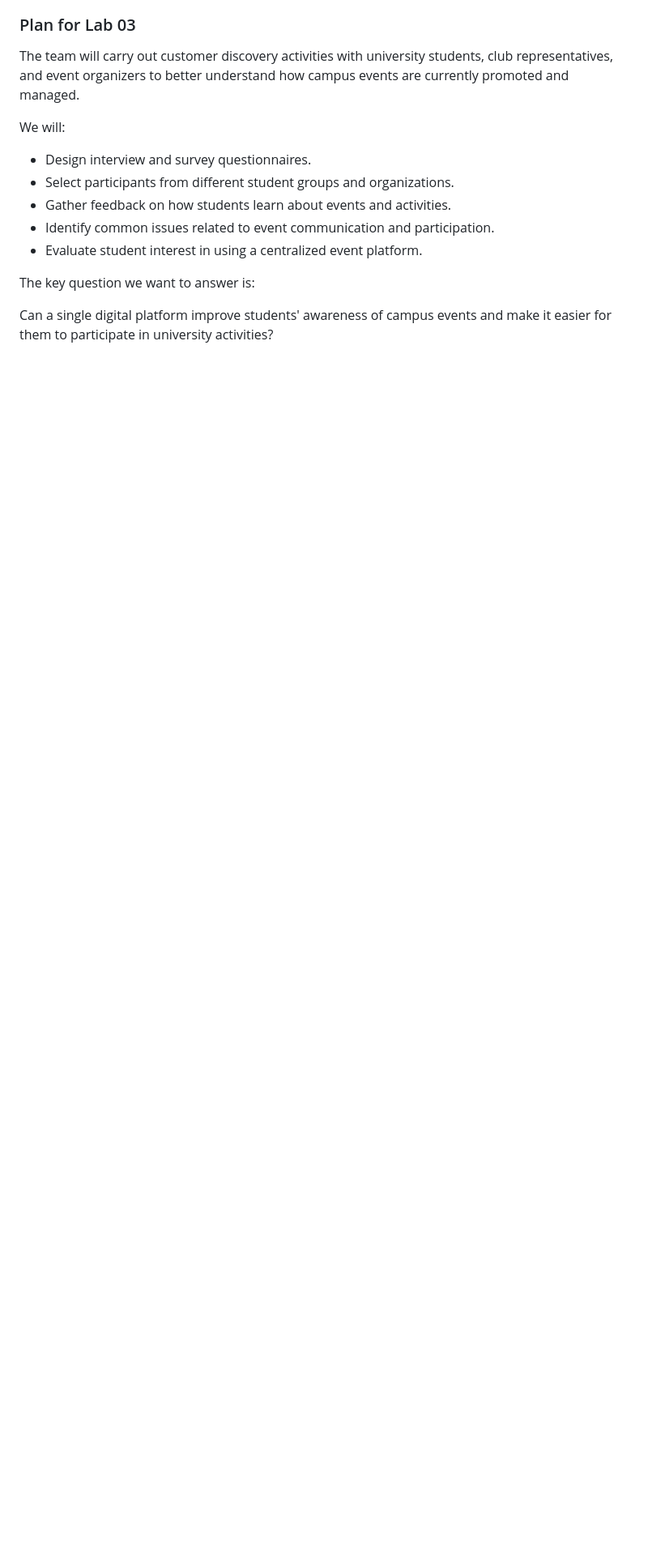
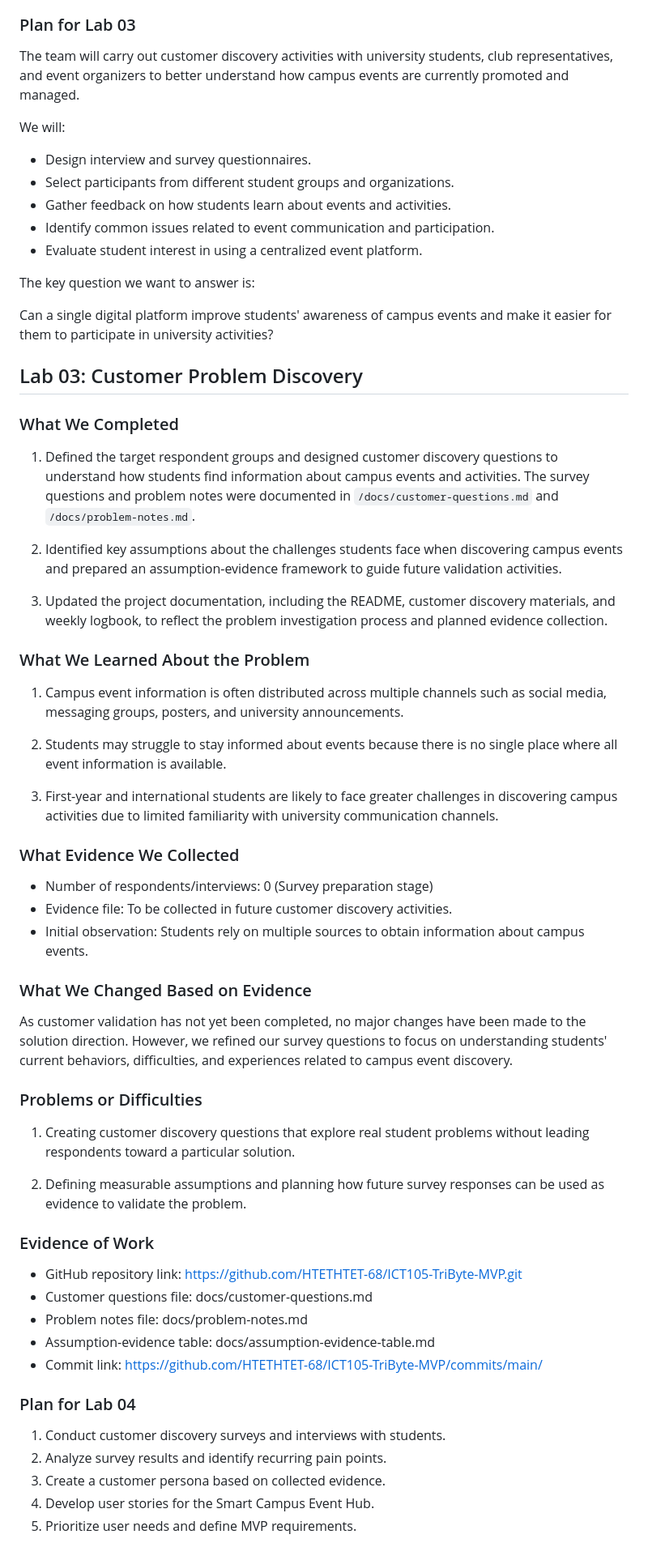
Before and after one commit to sonamd6807456/ICT105-DRUK-MVP, a Markdown page: docs/weekly-logbook.md, the part around the change. Shown at 81% size. Drawn GitHub-style; blank space fills up the shorter version.

```diff
--- a/docs/weekly-logbook.md
+++ b/docs/weekly-logbook.md
@@ -95,3 +95,53 @@ We will:
 The key question we want to answer is:
 
 Can a single digital platform improve students' awareness of campus events and make it easier for them to participate in university activities?
+
+## Lab 03: Customer Problem Discovery
+
+### What We Completed
+
+1. Defined the target respondent groups and designed customer discovery questions to understand how students find information about campus events and activities. The survey questions and problem notes were documented in `/docs/customer-questions.md` and `/docs/problem-notes.md`.
+
+2. Identified key assumptions about the challenges students face when discovering campus events and prepared an assumption-evidence framework to guide future validation activities.
+
+3. Updated the project documentation, including the README, customer discovery materials, and weekly logbook, to reflect the problem investigation process and planned evidence collection.
+
+### What We Learned About the Problem
+
+1. Campus event information is often distributed across multiple channels such as social media, messaging groups, posters, and university announcements.
+
+2. Students may struggle to stay informed about events because there is no single place where all event information is available.
+
+3. First-year and international students are likely to face greater challenges in discovering campus activities due to limited familiarity with university communication channels.
+
+### What Evidence We Collected
+
+* Number of respondents/interviews: 0 (Survey preparation stage)
+* Evidence file: To be collected in future customer discovery activities.
+* Initial observation: Students rely on multiple sources to obtain information about campus events.
+
+### What We Changed Based on Evidence
+
+As customer validation has not yet been completed, no major changes have been made to the solution direction. However, we refined our survey questions to focus on understanding students' current behaviors, difficulties, and experiences related to campus event discovery.
+
+### Problems or Difficulties
+
+1. Creating customer discovery questions that explore real student problems without leading respondents toward a particular solution.
+
+2. Defining measurable assumptions and planning how future survey responses can be used as evidence to validate the problem.
+
+### Evidence of Work
+
+* GitHub repository link: https://github.com/HTETHTET-68/ICT105-TriByte-MVP.git
+* Customer questions file: docs/customer-questions.md
+* Problem notes file: docs/problem-notes.md
+* Assumption-evidence table: docs/assumption-evidence-table.md
+* Commit link: https://github.com/HTETHTET-68/ICT105-TriByte-MVP/commits/main/
+
+### Plan for Lab 04
+
+1. Conduct customer discovery surveys and interviews with students.
+2. Analyze survey results and identify recurring pain points.
+3. Create a customer persona based on collected evidence.
+4. Develop user stories for the Smart Campus Event Hub.
+5. Prioritize user needs and define MVP requirements.
```
